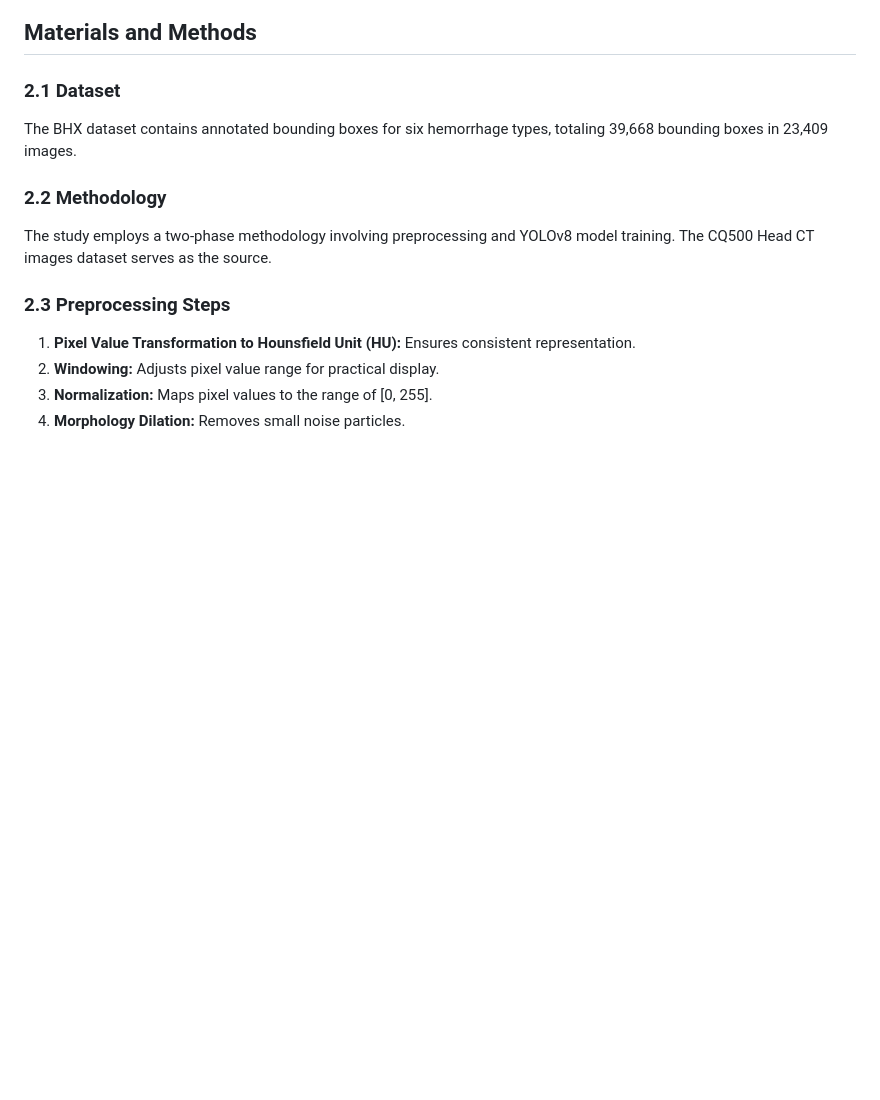
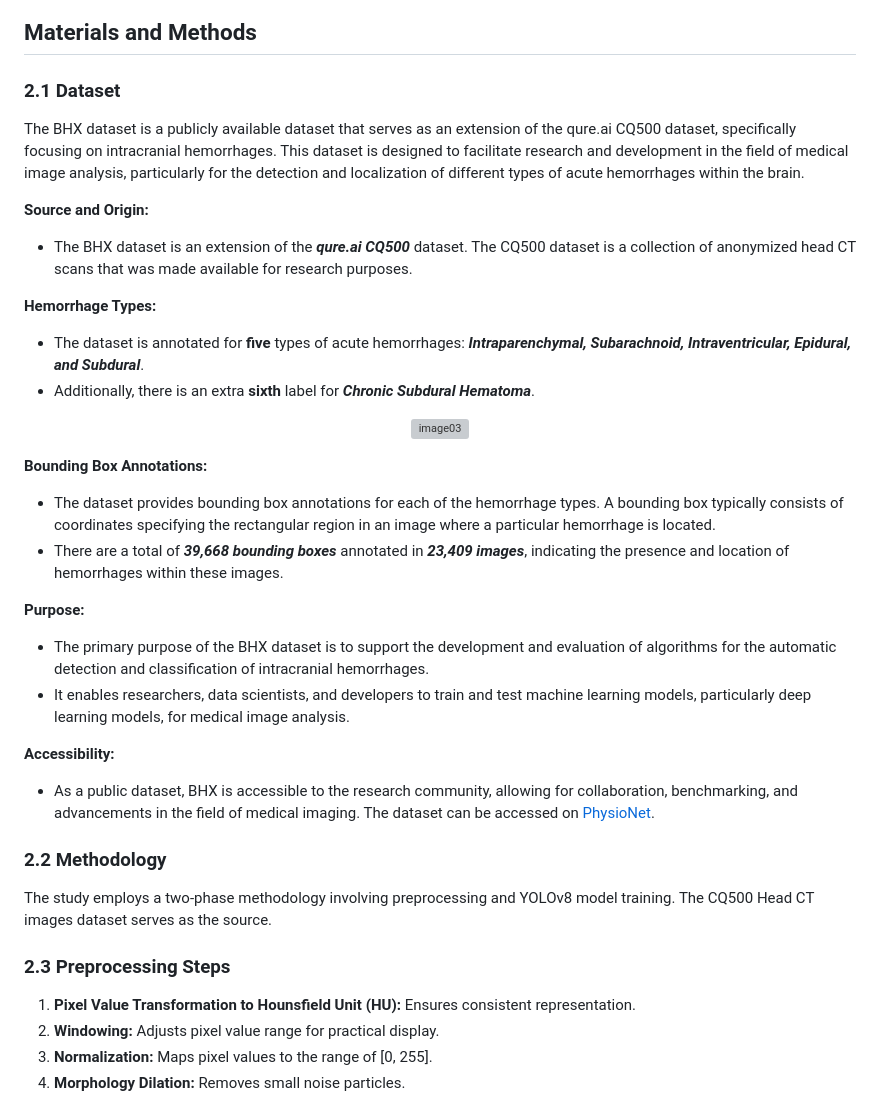
Before and after one commit to RavinduMPK/Deep-Learning-Based-Detection-and-Localization-of-Intracranial-Hemorrhage-Types, a Markdown page: README.md, the part around the change. Rendered like a GitHub page; blank space fills up the shorter version; grey boxes are pictures that could not be loaded.

```diff
--- a/README.md
+++ b/README.md
@@ -32,7 +32,31 @@ This project emphasizes the application of deep learning, with a specific focus
 
 ### 2.1 Dataset
 
-The BHX dataset contains annotated bounding boxes for six hemorrhage types, totaling 39,668 bounding boxes in 23,409 images.
+The BHX dataset is a publicly available dataset that serves as an extension of the qure.ai CQ500 dataset, specifically focusing on intracranial hemorrhages. This dataset is designed to facilitate research and development in the field of medical image analysis, particularly for the detection and localization of different types of acute hemorrhages within the brain.
+
+
+**Source and Origin:**
+- The BHX dataset is an extension of the **_qure.ai CQ500_** dataset. The CQ500 dataset is a collection of anonymized head CT scans that was made available for research purposes.
+
+**Hemorrhage Types:**
+- The dataset is annotated for **five** types of acute hemorrhages: **_Intraparenchymal, Subarachnoid, Intraventricular, Epidural, and Subdural_**.
+- Additionally, there is an extra **sixth** label for _**Chronic Subdural Hematoma**_.
+
+<p align="center">
+  <img src="https://github.com/RavinduMPK/Deep-Learning-Based-Detection-and-Localization-of-Intracranial-Hemorrhage-Types/assets/68577937/179dc2b3-3d67-4aa1-bb42-d54d95b36ec9" alt="image03">
+</p>
+
+**Bounding Box Annotations:**
+- The dataset provides bounding box annotations for each of the hemorrhage types. A bounding box typically consists of coordinates specifying the rectangular region in an image where a particular hemorrhage is located.
+- There are a total of **_39,668 bounding boxes_** annotated in **_23,409 images_**, indicating the presence and location of hemorrhages within these images.
+
+**Purpose:**
+- The primary purpose of the BHX dataset is to support the development and evaluation of algorithms for the automatic detection and classification of intracranial hemorrhages.
+- It enables researchers, data scientists, and developers to train and test machine learning models, particularly deep learning models, for medical image analysis.
+
+**Accessibility:**
+- As a public dataset, BHX is accessible to the research community, allowing for collaboration, benchmarking, and advancements in the field of medical imaging. The dataset can be accessed on [PhysioNet](https://physionet.org/content/bhx-brain-bounding-box/1.1/).
+
 
 ### 2.2 Methodology
 
```
